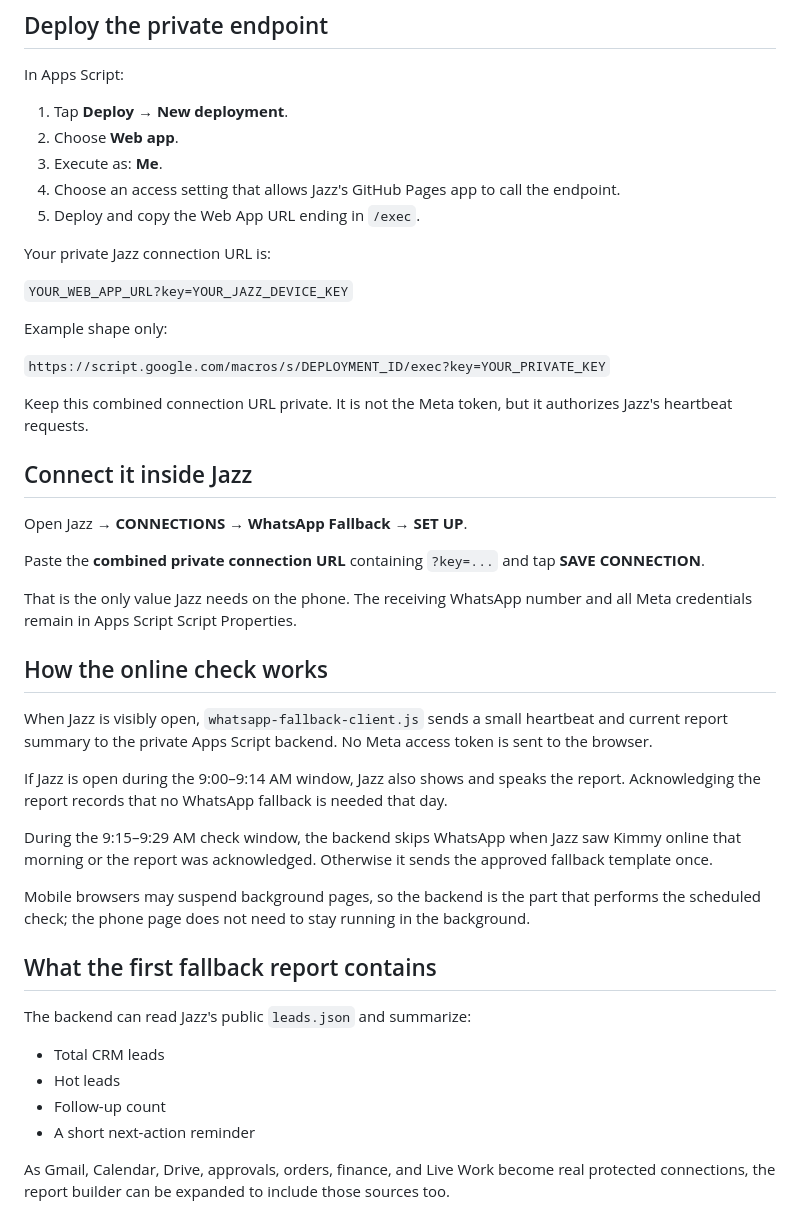
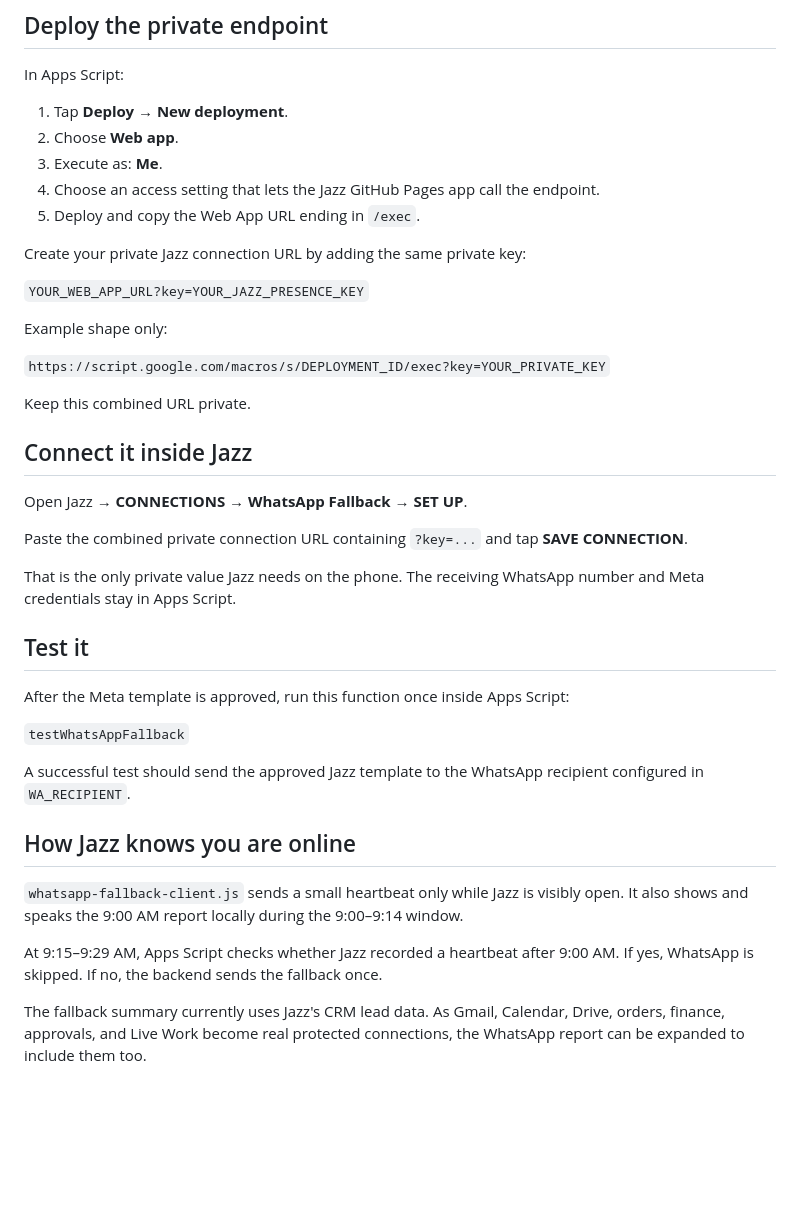
Before and after one commit to dariakimberly4-netizen/jazz-ai-command-center, a Markdown page: WHATSAPP_SETUP.md, the part around one of its changes. GitHub-like rendering; blank space fills up the shorter version.

```diff
--- a/WHATSAPP_SETUP.md
+++ b/WHATSAPP_SETUP.md
@@ -72,44 +73,39 @@ In Apps Script:
 1. Tap **Deploy → New deployment**.
 2. Choose **Web app**.
 3. Execute as: **Me**.
-4. Choose an access setting that allows Jazz's GitHub Pages app to call the endpoint.
+4. Choose an access setting that lets the Jazz GitHub Pages app call the endpoint.
 5. Deploy and copy the Web App URL ending in `/exec`.
 
-Your private Jazz connection URL is:
+Create your private Jazz connection URL by adding the same private key:
 
-`YOUR_WEB_APP_URL?key=YOUR_JAZZ_DEVICE_KEY`
+`YOUR_WEB_APP_URL?key=YOUR_JAZZ_PRESENCE_KEY`
 
 Example shape only:
 
 `https://script.google.com/macros/s/DEPLOYMENT_ID/exec?key=YOUR_PRIVATE_KEY`
 
-Keep this combined connection URL private. It is not the Meta token, but it authorizes Jazz's heartbeat requests.
+Keep this combined URL private.
 
 ## Connect it inside Jazz
 
 Open Jazz → **CONNECTIONS** → **WhatsApp Fallback → SET UP**.
 
-Paste the **combined private connection URL** containing `?key=...` and tap **SAVE CONNECTION**.
+Paste the combined private connection URL containing `?key=...` and tap **SAVE CONNECTION**.
 
-That is the only value Jazz needs on the phone. The receiving WhatsApp number and all Meta credentials remain in Apps Script Script Properties.
+That is the only private value Jazz needs on the phone. The receiving WhatsApp number and Meta credentials stay in Apps Script.
 
-## How the online check works
+## Test it
 
-When Jazz is visibly open, `whatsapp-fallback-client.js` sends a small heartbeat and current report summary to the private Apps Script backend. No Meta access token is sent to the browser.
+After the Meta template is approved, run this function once inside Apps Script:
 
-If Jazz is open during the 9:00–9:14 AM window, Jazz also shows and speaks the report. Acknowledging the report records that no WhatsApp fallback is needed that day.
+`testWhatsAppFallback`
 
-During the 9:15–9:29 AM check window, the backend skips WhatsApp when Jazz saw Kimmy online that morning or the report was acknowledged. Otherwise it sends the approved fallback template once.
+A successful test should send the approved Jazz template to the WhatsApp recipient configured in `WA_RECIPIENT`.
 
-Mobile browsers may suspend background pages, so the backend is the part that performs the scheduled check; the phone page does not need to stay running in the background.
+## How Jazz knows you are online
 
-## What the first fallback report contains
+`whatsapp-fallback-client.js` sends a small heartbeat only while Jazz is visibly open. It also shows and speaks the 9:00 AM report locally during the 9:00–9:14 window.
 
-The backend can read Jazz's public `leads.json` and summarize:
+At 9:15–9:29 AM, Apps Script checks whether Jazz recorded a heartbeat after 9:00 AM. If yes, WhatsApp is skipped. If no, the backend sends the fallback once.
 
-- Total CRM leads
-- Hot leads
-- Follow-up count
-- A short next-action reminder
-
-As Gmail, Calendar, Drive, approvals, orders, finance, and Live Work become real protected connections, the report builder can be expanded to include those sources too.
+The fallback summary currently uses Jazz's CRM lead data. As Gmail, Calendar, Drive, orders, finance, approvals, and Live Work become real protected connections, the WhatsApp report can be expanded to include them too.
```
Also changed, not shown: other parts of WHATSAPP_SETUP.md (+24 -23 lines).
